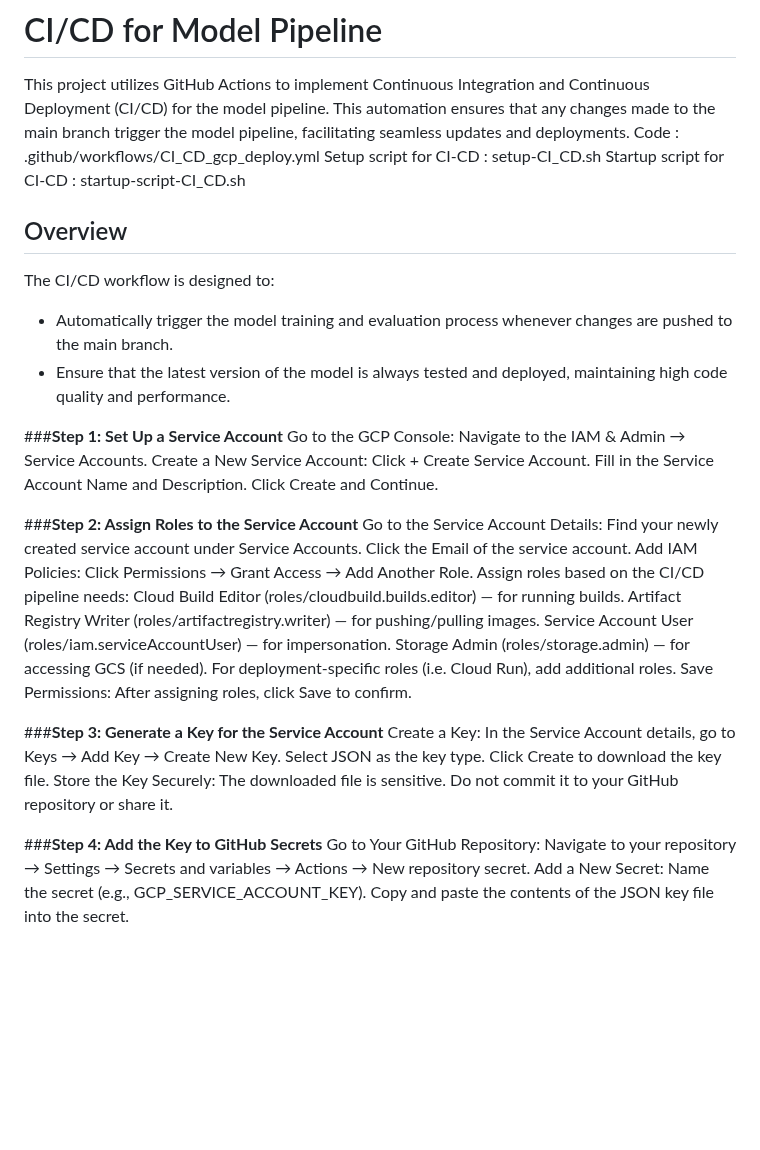
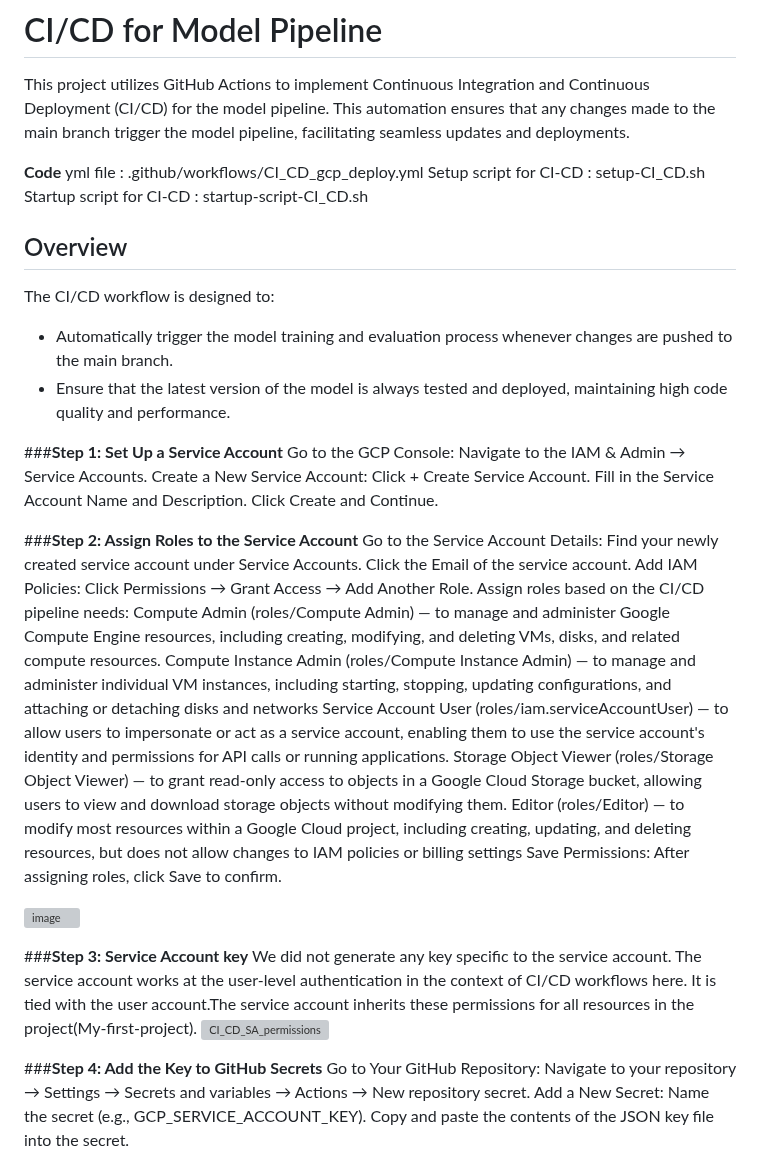
Before and after one commit to Saitej0211/Bank_Marketing_Prediction_MLops, a Markdown page: README.md, the part around one of its changes. Rendered like a GitHub page; blank space fills up the shorter version; grey boxes are pictures that could not be loaded.

```diff
--- a/README.md
+++ b/README.md
@@ -772,14 +772,15 @@ With this setup, you can ensure the system's reliability and quickly debug issue
 # CI/CD for Model Pipeline
 
 This project utilizes GitHub Actions to implement Continuous Integration and Continuous Deployment (CI/CD) for the model pipeline. This automation ensures that any changes made to the main branch trigger the model pipeline, facilitating seamless updates and deployments.
-Code : .github/workflows/CI_CD_gcp_deploy.yml
+
+**Code**
+yml file : .github/workflows/CI_CD_gcp_deploy.yml
 Setup script for CI-CD : setup-CI_CD.sh
 Startup script for CI-CD : startup-script-CI_CD.sh
 
 ## Overview
 
 The CI/CD workflow is designed to:
-
 - Automatically trigger the model training and evaluation process whenever changes are pushed to the main branch.
 - Ensure that the latest version of the model is always tested and deployed, maintaining high code quality and performance.
 
@@ -791,7 +792,6 @@ Click + Create Service Account.
 Fill in the Service Account Name and Description.
 Click Create and Continue.
 
-
 ###**Step 2: Assign Roles to the Service Account**
 Go to the Service Account Details:
 Find your newly created service account under Service Accounts.
@@ -799,21 +799,19 @@ Click the Email of the service account.
 Add IAM Policies:
 Click Permissions → Grant Access → Add Another Role.
 Assign roles based on the CI/CD pipeline needs:
-Cloud Build Editor (roles/cloudbuild.builds.editor) — for running builds.
-Artifact Registry Writer (roles/artifactregistry.writer) — for pushing/pulling images.
-Service Account User (roles/iam.serviceAccountUser) — for impersonation.
-Storage Admin (roles/storage.admin) — for accessing GCS (if needed).
-For deployment-specific roles (i.e. Cloud Run), add additional roles.
+Compute Admin (roles/Compute Admin) — to manage and administer Google Compute Engine resources, including creating, modifying, and deleting VMs, disks, and related compute resources.
+Compute Instance Admin (roles/Compute Instance Admin) —  to manage and administer individual VM instances, including starting, stopping, updating configurations, and attaching or detaching disks and networks
+Service Account User (roles/iam.serviceAccountUser) — to allow users to impersonate or act as a service account, enabling them to use the service account's identity and permissions for API calls or running applications.
+Storage Object Viewer (roles/Storage Object Viewer) — to grant read-only access to objects in a Google Cloud Storage bucket, allowing users to view and download storage objects without modifying them.
+Editor (roles/Editor) — to modify most resources within a Google Cloud project, including creating, updating, and deleting resources, but does not allow changes to IAM policies or billing settings
 Save Permissions:
 After assigning roles, click Save to confirm.
 
-###**Step 3: Generate a Key for the Service Account**
-Create a Key:
-In the Service Account details, go to Keys → Add Key → Create New Key.
-Select JSON as the key type.
-Click Create to download the key file.
-Store the Key Securely:
-The downloaded file is sensitive. Do not commit it to your GitHub repository or share it.
+![image](https://github.com/user-attachments/assets/bbbe6956-9ac9-484f-8de1-07e18964afa1)
+
+###**Step 3: Service Account key**
+We did not generate any key specific to the service account. The service account works at the user-level authentication in the context of CI/CD workflows here. It is tied with the user account.The service account inherits these permissions for all resources in the project(My-first-project).
+![CI_CD_SA_permissions](https://github.com/user-attachments/assets/3ec0afba-6d09-410c-adbf-a20e140893a6)
 
 ###**Step 4: Add the Key to GitHub Secrets**
 Go to Your GitHub Repository:
```
Also changed, not shown: other parts of README.md (+31 -0 lines).
